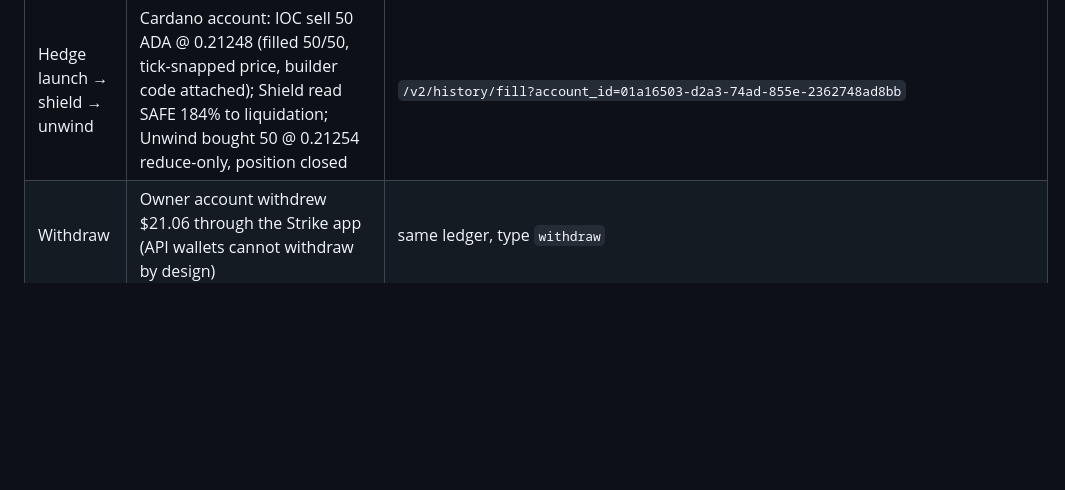
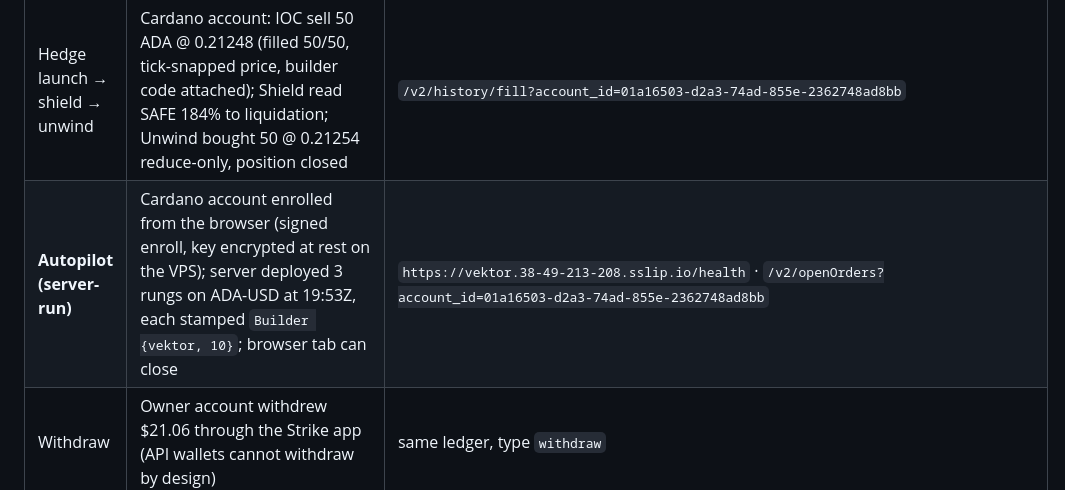
Before and after one commit to mrnetwork0001/Vektor, a Markdown page: README.md, the part around the change. GitHub-like rendering; blank space fills up the shorter version.

Commit message:
docs: Autopilot verified on mainnet - server-run grid with builder attribution

```diff
--- a/README.md
+++ b/README.md
@@ -193,6 +193,7 @@ Everything below ran against `api.strikefinance.org` with real funds during the
 | Reconcile / adopt | After a reload the app rebuilt the running grid from `/v2/openOrders` by client-ID prefix ("Grid adopted · 3 resting rungs") | - |
 | Stop / flatten | Stop grid cancelled resting rungs; reduce-only market close ran on the owner account | `/v2/history/transaction?account_id=01a162e1…` |
 | Hedge launch → shield → unwind | Cardano account: IOC sell 50 ADA @ 0.21248 (filled 50/50, tick-snapped price, builder code attached); Shield read SAFE 184% to liquidation; Unwind bought 50 @ 0.21254 reduce-only, position closed | `/v2/history/fill?account_id=01a16503-d2a3-74ad-855e-2362748ad8bb` |
+| **Autopilot (server-run)** | Cardano account enrolled from the browser (signed enroll, key encrypted at rest on the VPS); server deployed 3 rungs on ADA-USD at 19:53Z, each stamped `Builder {vektor, 10}`; browser tab can close | `https://vektor.38-49-213-208.sslip.io/health` · `/v2/openOrders?account_id=01a16503-d2a3-74ad-855e-2362748ad8bb` |
 | Withdraw | Owner account withdrew $21.06 through the Strike app (API wallets cannot withdraw by design) | same ledger, type `withdraw` |
 
 Found and fixed during the run: mainnet ADA min notional is $10 (testnet $5) and undersized batch items are silently dropped - Deploy now blocks below the minimum and the Prove-it preset sizes from the live rules; restore raced the open-orders fetch and could wipe the saved grid - now gated on first load, orphaned `vektor-grid-` orders are adopted; public Solana RPCs 403 browser origins - reads go through a same-origin relay; the sidebar clipped under the taller header; leverage was not being set on Strike.
```
